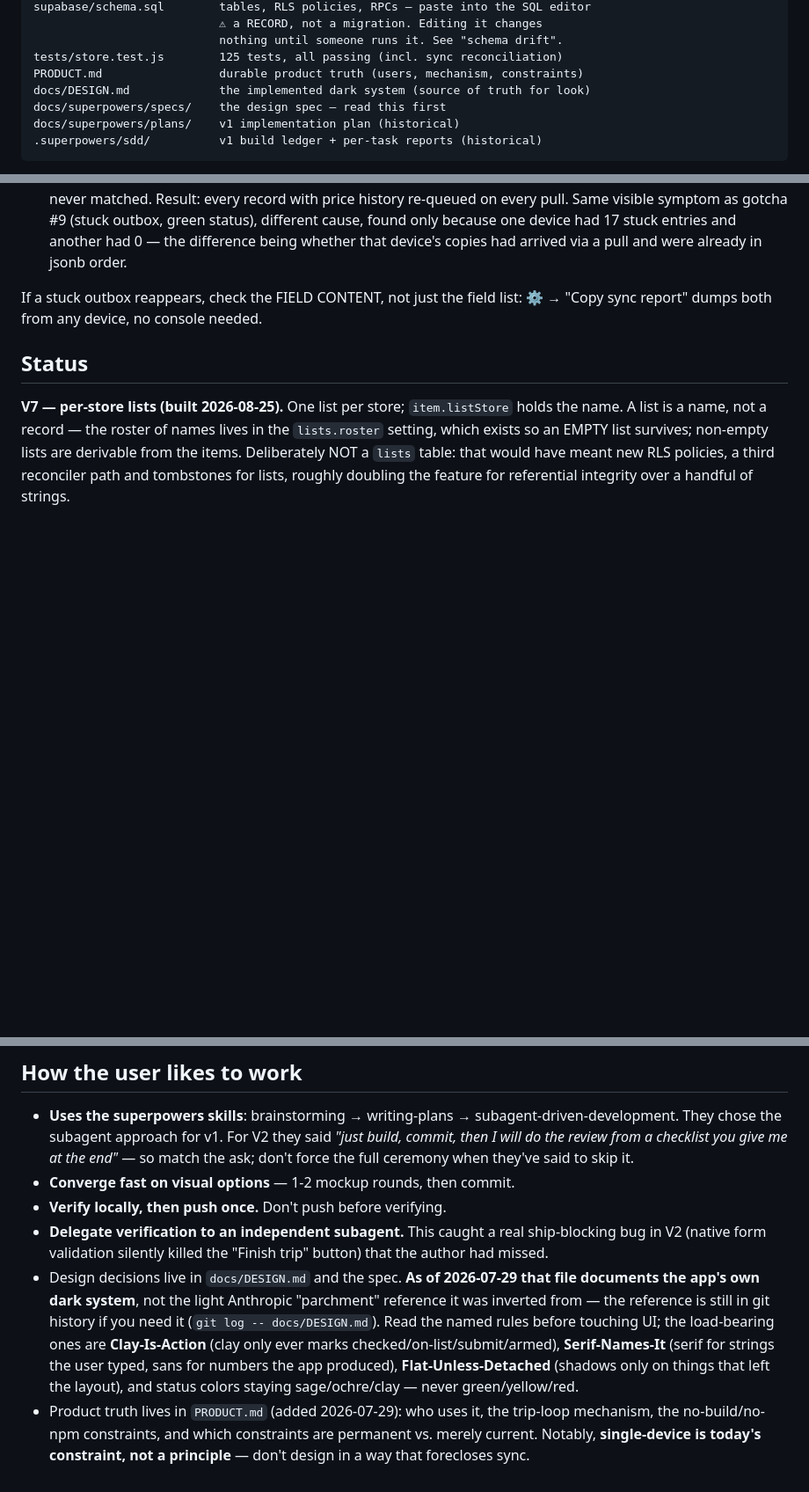
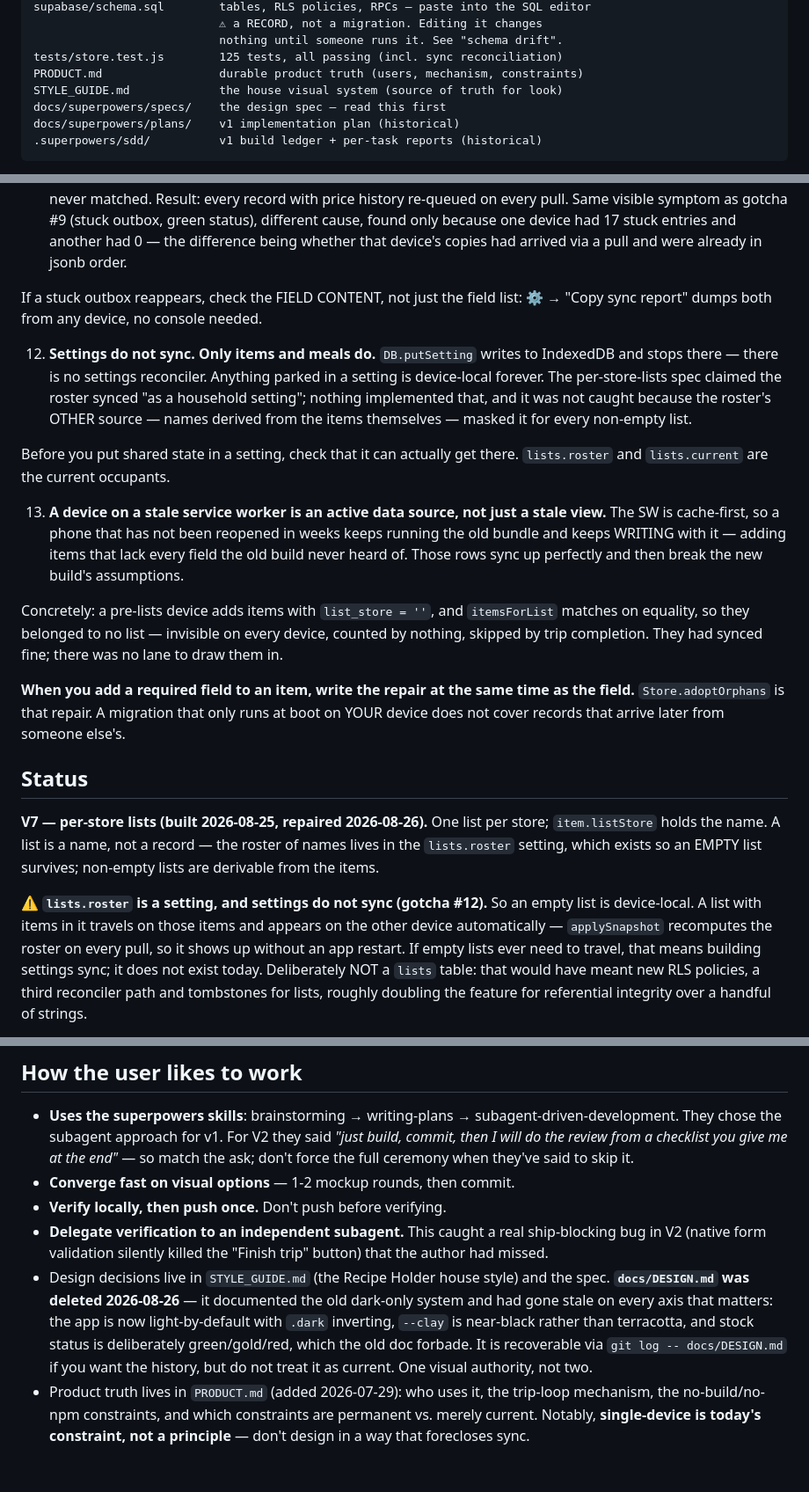
Before and after one commit to purplenerple11-byte/grocery-app, a Markdown page: HANDOFF.md, 3 parts joined by grey strips. Shown at 88% size. Rendered like a GitHub page; blank space fills up the shorter version.

Commit message:
Record why lists went device-only, and the stale-SW write hazard
Co-Authored-By: Claude Opus 5 <noreply@anthropic.com>

```diff
--- a/HANDOFF.md
+++ b/HANDOFF.md
@@ -190,7 +190,7 @@ supabase/schema.sql        tables, RLS policies, RPCs — paste into the SQL edi
                            nothing until someone runs it. See "schema drift".
 tests/store.test.js        125 tests, all passing (incl. sync reconciliation)
 PRODUCT.md                 durable product truth (users, mechanism, constraints)
-docs/DESIGN.md             the implemented dark system (source of truth for look)
+STYLE_GUIDE.md             the house visual system (source of truth for look)
 docs/superpowers/specs/    the design spec — read this first
 docs/superpowers/plans/    v1 implementation plan (historical)
 .superpowers/sdd/          v1 build ledger + per-task reports (historical)
@@ -330,12 +330,46 @@ python3 -m http.server 8000        # from repo root; service worker needs http
    list: ⚙ → "Copy sync report" dumps both from any device, no console needed.
 
 
+12. **Settings do not sync. Only items and meals do.** `DB.putSetting` writes
+   to IndexedDB and stops there — there is no settings reconciler. Anything
+   parked in a setting is device-local forever. The per-store-lists spec
+   claimed the roster synced "as a household setting"; nothing implemented
+   that, and it was not caught because the roster's OTHER source — names
+   derived from the items themselves — masked it for every non-empty list.
+
+   Before you put shared state in a setting, check that it can actually get
+   there. `lists.roster` and `lists.current` are the current occupants.
+
+
+13. **A device on a stale service worker is an active data source, not just a
+   stale view.** The SW is cache-first, so a phone that has not been reopened
+   in weeks keeps running the old bundle and keeps WRITING with it — adding
+   items that lack every field the old build never heard of. Those rows sync
+   up perfectly and then break the new build's assumptions.
+
+   Concretely: a pre-lists device adds items with `list_store = ''`, and
+   `itemsForList` matches on equality, so they belonged to no list — invisible
+   on every device, counted by nothing, skipped by trip completion. They had
+   synced fine; there was no lane to draw them in.
+
+   **When you add a required field to an item, write the repair at the same
+   time as the field.** `Store.adoptOrphans` is that repair. A migration that
+   only runs at boot on YOUR device does not cover records that arrive later
+   from someone else's.
+
+
 ## Status
 
-**V7 — per-store lists (built 2026-08-25).** One list per store; `item.listStore`
-holds the name. A list is a name, not a record — the roster of names lives in
-the `lists.roster` setting, which exists so an EMPTY list survives; non-empty
-lists are derivable from the items. Deliberately NOT a `lists` table: that
+**V7 — per-store lists (built 2026-08-25, repaired 2026-08-26).** One list per
+store; `item.listStore` holds the name. A list is a name, not a record — the
+roster of names lives in the `lists.roster` setting, which exists so an EMPTY
+list survives; non-empty lists are derivable from the items.
+
+⚠ **`lists.roster` is a setting, and settings do not sync (gotcha #12).** So an
+empty list is device-local. A list with items in it travels on those items and
+appears on the other device automatically — `applySnapshot` recomputes the
+roster on every pull, so it shows up without an app restart. If empty lists ever
+need to travel, that means building settings sync; it does not exist today. Deliberately NOT a `lists` table: that
 would have meant new RLS policies, a third reconciler path and tombstones for
 lists, roughly doubling the feature for referential integrity over a handful of
 strings.
@@ -537,15 +571,13 @@ the implementer where an item collides with existing code.
 - **Delegate verification to an independent subagent.** This caught a real
   ship-blocking bug in V2 (native form validation silently killed the
   "Finish trip" button) that the author had missed.
-- Design decisions live in `docs/DESIGN.md` and the spec. **As of 2026-07-29
-  that file documents the app's own dark system**, not the light Anthropic
-  "parchment" reference it was inverted from — the reference is still in git
-  history if you need it (`git log -- docs/DESIGN.md`). Read the named rules
-  before touching UI; the load-bearing ones are **Clay-Is-Action** (clay only
-  ever marks checked/on-list/submit/armed), **Serif-Names-It** (serif for
-  strings the user typed, sans for numbers the app produced),
-  **Flat-Unless-Detached** (shadows only on things that left the layout), and
-  status colors staying sage/ochre/clay — never green/yellow/red.
+- Design decisions live in `STYLE_GUIDE.md` (the Recipe Holder house style) and
+  the spec. **`docs/DESIGN.md` was deleted 2026-08-26** — it documented the old
+  dark-only system and had gone stale on every axis that matters: the app is now
+  light-by-default with `.dark` inverting, `--clay` is near-black rather than
+  terracotta, and stock status is deliberately green/gold/red, which the old doc
+  forbade. It is recoverable via `git log -- docs/DESIGN.md` if you want the
+  history, but do not treat it as current. One visual authority, not two.
 - Product truth lives in `PRODUCT.md` (added 2026-07-29): who uses it, the
   trip-loop mechanism, the no-build/no-npm constraints, and which constraints
   are permanent vs. merely current. Notably, **single-device is today's
```
